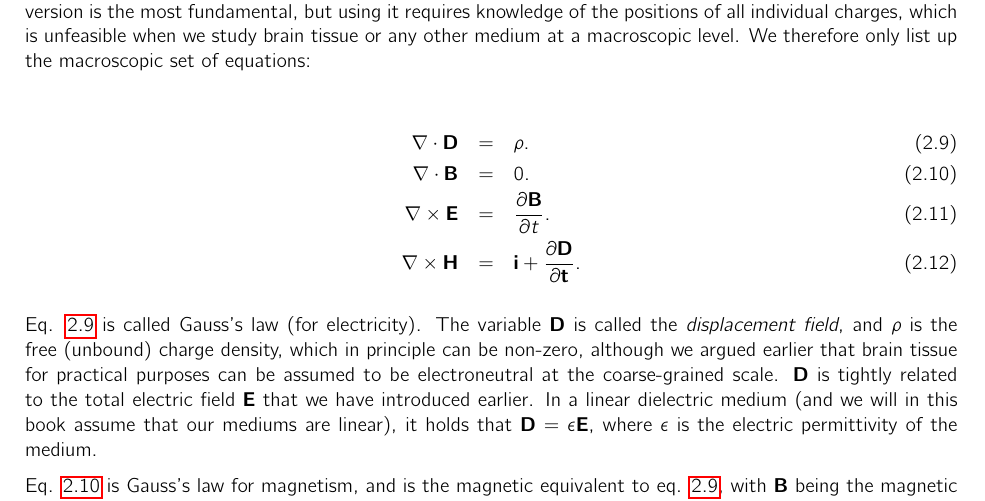
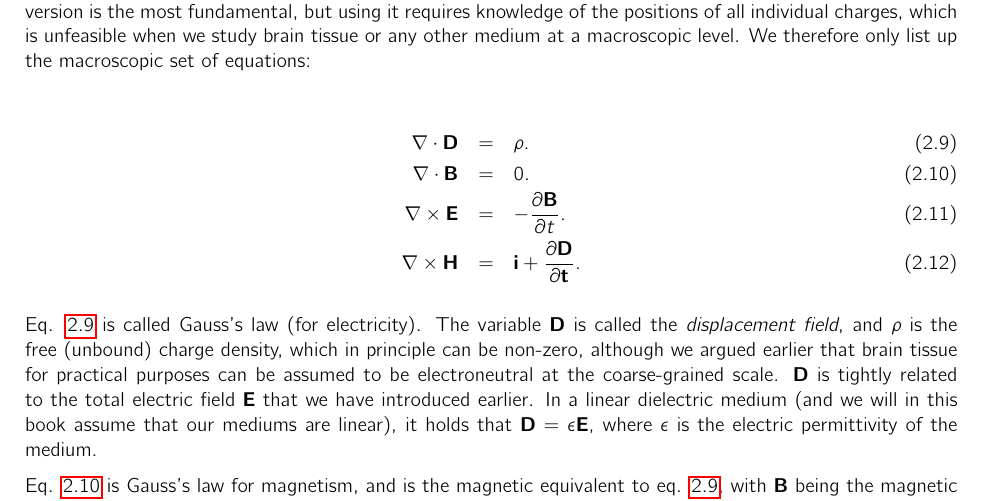
Before and after one commit to geih/ECSbook, a LaTeX paper (Book.tex, which reads Ch-Basics.tex): part of page 13 of 104, cut so that both start at the same text. Compiled offline with pdfLaTeX.

Commit message:
Basics-kapittel, ferdig utkast

```diff
--- a/Ch-Basics.tex
+++ b/Ch-Basics.tex
@@ -119,7 +119,7 @@ The equations come in two versions, referred to as the microscopic and macroscop
 \begin{eqnarray}
 \nabla\cdot {\bf D} & = & \rho. \label{Basics:eq:Max1} \\
 \nabla \cdot {\bf B} & = & 0.  \label{Basics:eq:Max2} \\
-\nabla \times {\bf E} & = & \frac{\partial {\bf B}}{\partial t}.  \label{Basics:eq:Max3} \\
+\nabla \times {\bf E} & = & - \frac{\partial {\bf B}}{\partial t}.  \label{Basics:eq:Max3} \\
 \nabla \times {\bf H} & = & \bf{i} + \frac{\partial {\bf D}}{\partial t}.  \label{Basics:eq:Max4}
 \label{Basics:eq:Maxwell}
 \end{eqnarray}
```
